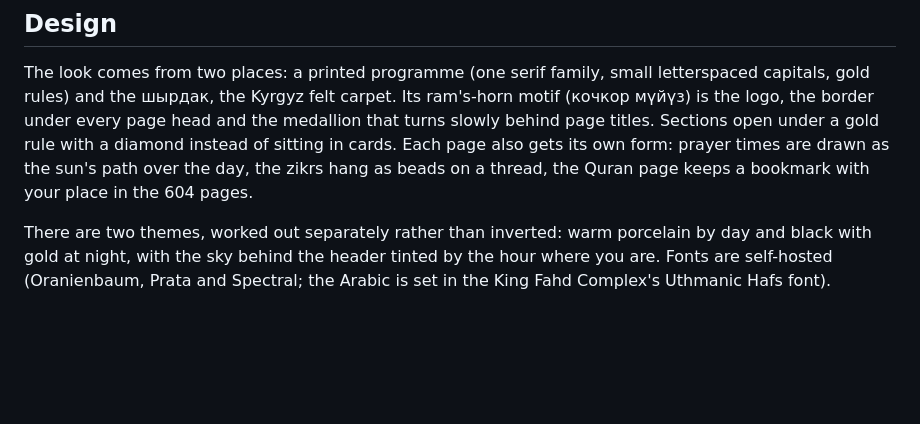
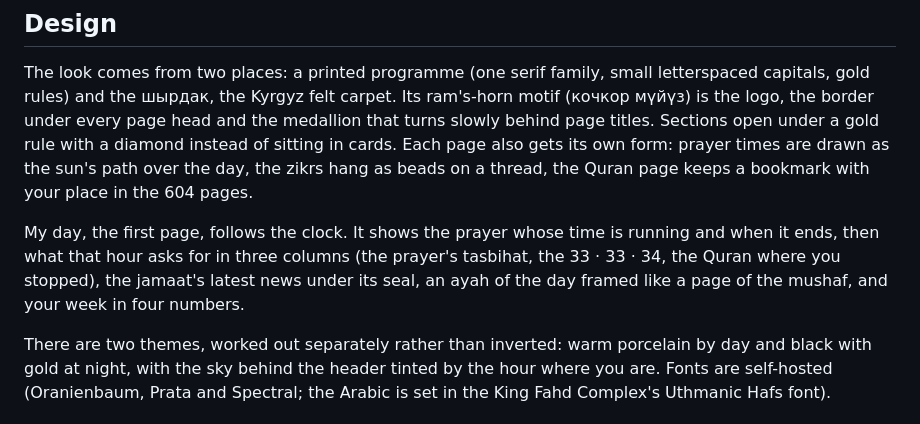
Before and after one commit to nurmuhammedkanybekov/tdJamaat-v2, a Markdown page: README.md, the part around one of its changes. Drawn GitHub-style; blank space fills up the shorter version.

Commit message:
My Day: the hour in three columns, news under the jamaat's seal, one closing line of links; README describes My Day, new screenshot

```diff
--- a/README.md
+++ b/README.md
@@ -74,6 +74,12 @@ Sections open under a gold rule with a diamond instead of sitting in
 cards. Each page also gets its own form: prayer times are drawn as the
 sun's path over the day, the zikrs hang as beads on a thread, the Quran
 page keeps a bookmark with your place in the 604 pages.
+
+My day, the first page, follows the clock. It shows the prayer whose time
+is running and when it ends, then what that hour asks for in three
+columns (the prayer's tasbihat, the 33 · 33 · 34, the Quran where you
+stopped), the jamaat's latest news under its seal, an ayah of the day
+framed like a page of the mushaf, and your week in four numbers.
 
 There are two themes, worked out separately rather than inverted: warm
 porcelain by day and black with gold at night, with the sky behind the
```
Also changed, not shown: other parts of README.md (+1 -1 lines), docs/phone-today.jpg, 4 other files.
